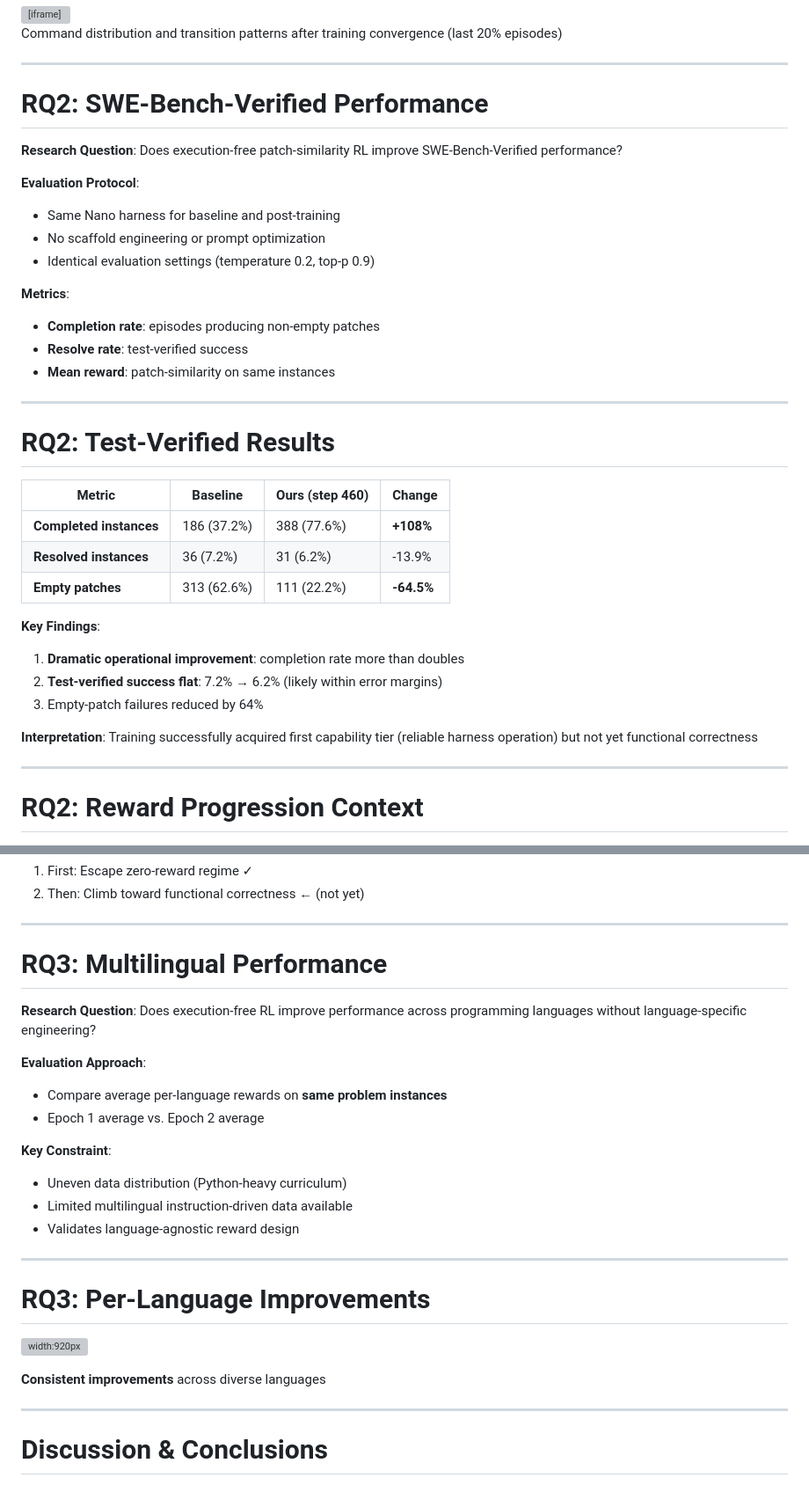
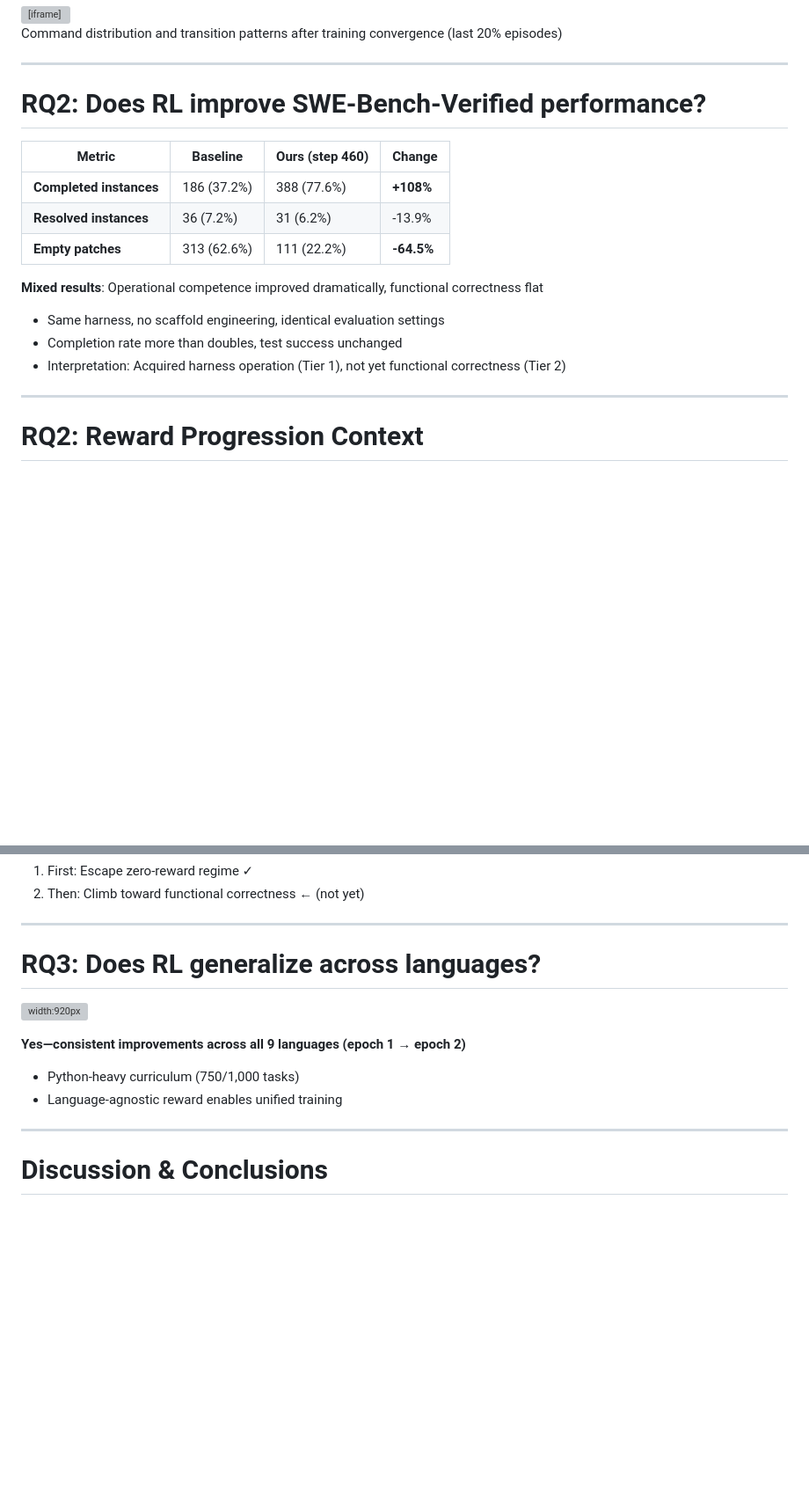
Before and after one commit to BjarniHaukur/CodeRepairRL-Paper, a Markdown page: slides/presentation.md, 2 parts joined by grey strips. Shown at 88% size. Rendered like a GitHub page; blank space fills up the shorter version; grey boxes are pictures that could not be loaded.

```diff
--- a/slides/presentation.md
+++ b/slides/presentation.md
@@ -809,31 +774,7 @@ Late training: much more focused—grep dominates, less random navigation, clean
 
 ---
 
-# RQ2: SWE-Bench-Verified Performance
-
-**Research Question**: Does execution-free patch-similarity RL improve SWE-Bench-Verified performance?
-
-**Evaluation Protocol**:
-- Same Nano harness for baseline and post-training
-- No scaffold engineering or prompt optimization
-- Identical evaluation settings (temperature 0.2, top-p 0.9)
-
-**Metrics**:
-- **Completion rate**: episodes producing non-empty patches
-- **Resolve rate**: test-verified success
-- **Mean reward**: patch-similarity on same instances
-
-
-<!-- Speaker notes:
-Does patch-similarity training improve test-verified success? Same harness, no prompt engineering, just policy updates.
-- Same Nano harness for baseline and post-training
-- No scaffold changes or prompt optimization
-- Metrics: completion rate, resolve rate (test-verified), mean reward
--->
-
----
-
-# RQ2: Test-Verified Results
+# RQ2: Does RL improve SWE-Bench-Verified performance?
 
 | Metric | Baseline | Ours (step 460) | Change |
 |--------|----------|-----------------|--------|
@@ -841,12 +782,10 @@ Does patch-similarity training improve test-verified success? Same harness, no p
 | **Resolved instances** | 36 (7.2%) | 31 (6.2%) | -13.9% |
 | **Empty patches** | 313 (62.6%) | 111 (22.2%) | **-64.5%** |
 
-**Key Findings**:
-1. **Dramatic operational improvement**: completion rate more than doubles
-2. **Test-verified success flat**: 7.2% → 6.2% (likely within error margins)
-3. Empty-patch failures reduced by 64%
-
-**Interpretation**: Training successfully acquired first capability tier (reliable harness operation) but not yet functional correctness
+**Mixed results**: Operational competence improved dramatically, functional correctness flat
+- Same harness, no scaffold engineering, identical evaluation settings
+- Completion rate more than doubles, test success unchanged
+- Interpretation: Acquired harness operation (Tier 1), not yet functional correctness (Tier 2)
 
 
 
@@ -886,34 +825,13 @@ Patch-similarity rewards did increase substantially—54% improvement—validati
 
 ---
 
-# RQ3: Multilingual Performance
-
-**Research Question**: Does execution-free RL improve performance across programming languages without language-specific engineering?
-
-**Evaluation Approach**:
-- Compare average per-language rewards on **same problem instances**
-- Epoch 1 average vs. Epoch 2 average
-
-**Key Constraint**:
-- Uneven data distribution (Python-heavy curriculum)
-- Limited multilingual instruction-driven data available
-- Validates language-agnostic reward design
-
-
-<!-- Speaker notes:
-Does execution-free RL generalize across languages without language-specific engineering? We test on 9 languages.
-- Compare same instances: epoch 1 vs. epoch 2 (controls for difficulty)
-- Direct measure of learning progression per language
-- Constraint: Python-heavy curriculum (750/1000 tasks)
--->
-
----
-
-# RQ3: Per-Language Improvements
+# RQ3: Does RL generalize across languages?
 
 ![width:920px](../plotting/figures/plots/analysis/language_reward_epochs_n1000_8dc73bp4.png)
 
-**Consistent improvements** across diverse languages
+**Yes—consistent improvements across all 9 languages (epoch 1 → epoch 2)**
+- Python-heavy curriculum (750/1,000 tasks)
+- Language-agnostic reward enables unified training
 
 
 <!-- Speaker notes:
```
Also changed, not shown: other parts of slides/presentation.md (+33 -68 lines).
